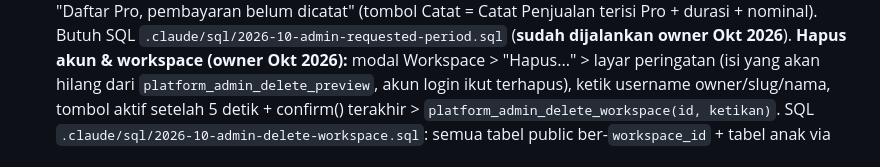
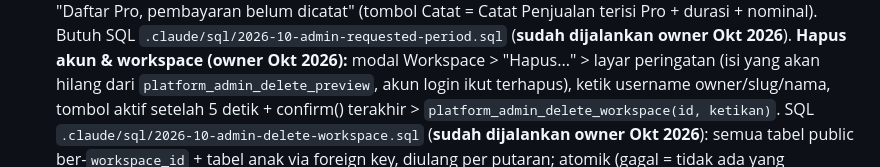
Before and after one commit to trinemagic/kairo-ui-v2-review, a Markdown page: .claude/CLAUDE.md, the part around the change. Rendered like a GitHub page.

Commit message:
CLAUDE.md: delete-workspace SQL has been run
Co-Authored-By: Claude Opus 5.5 <noreply@anthropic.com>
Claude-Session: https://claude.ai/code/session_019JGbJrxpUd72z1FB6MW3hr

```diff
--- a/.claude/CLAUDE.md
+++ b/.claude/CLAUDE.md
@@ -282,7 +282,7 @@ kartu yang tidak ter-update, cek cabang tab-nya di sini).
   `.claude/sql/2026-10-admin-requested-period.sql` (**sudah dijalankan owner Okt 2026**).
   **Hapus akun & workspace (owner Okt 2026):** modal Workspace > "Hapus..." > layar peringatan (isi yang akan hilang dari
   `platform_admin_delete_preview`, akun login ikut terhapus), ketik username owner/slug/nama, tombol aktif setelah 5 detik + confirm()
-  terakhir > `platform_admin_delete_workspace(id, ketikan)`. SQL `.claude/sql/2026-10-admin-delete-workspace.sql`: semua tabel public
+  terakhir > `platform_admin_delete_workspace(id, ketikan)`. SQL `.claude/sql/2026-10-admin-delete-workspace.sql` (**sudah dijalankan owner Okt 2026**): semua tabel public
   ber-`workspace_id` + tabel anak via foreign key, diulang per putaran; atomik (gagal = tidak ada yang terhapus); server cek ulang
   ketikan; menolak Trine Magic, workspace milik platform admin (`platform_admins`), dan workspace akun yang login. Owner auth user dihapus
   bila tidak punya workspace lain (kalau Supabase menolak: pesan "hapus manual di Authentication"). Catatan penjualan admin untuk
```
